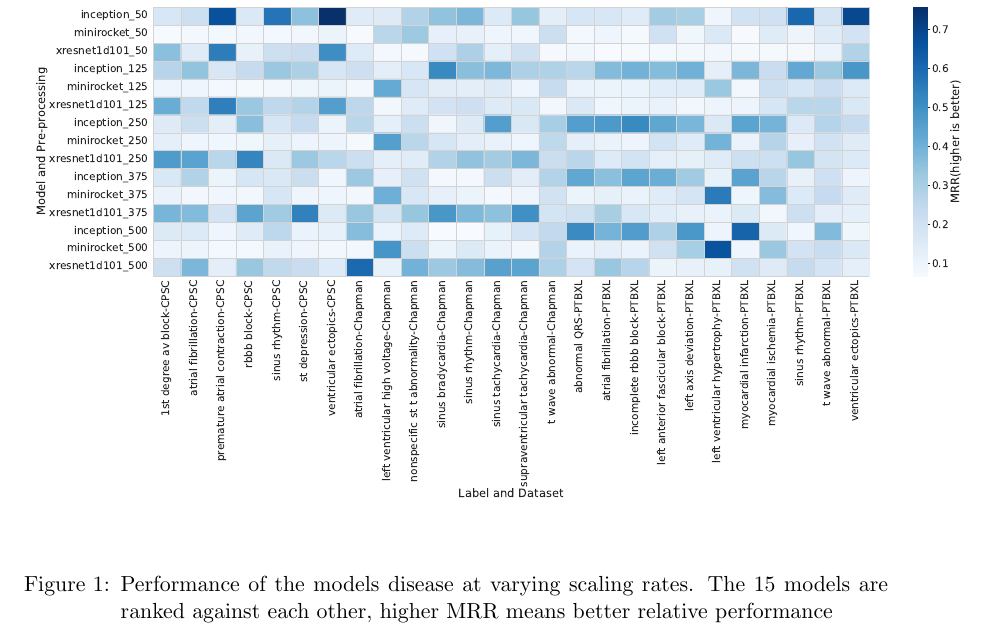
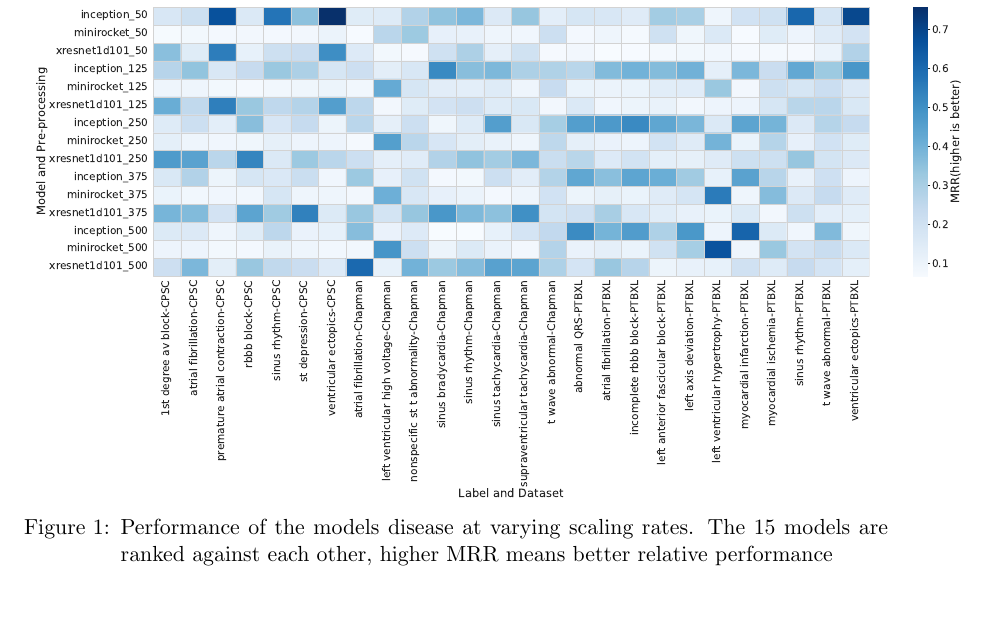
Before and after one commit to imilas/ML4H-2022-ECG-PREPROCESSING, a LaTeX thesis (pmlr-sample.tex): part of page 5 of 18, cut so that both start at the same text, the shorter picture padded with empty space. Compiled offline with pdfLaTeX.

Commit message:
Updates from Overleaf

```diff
--- a/pmlr-sample.tex
+++ b/pmlr-sample.tex
@@ -248,10 +248,10 @@ st depression                &   869 \\
 \begin{figure*}[!ht]
 \floatconts
   {fig:scaling_results_per_disease}
-  {\caption{Performance of the models disease at varying scaling rates. The 15 models are ranked against each other, higher MRR means better relative performance}}
+  {\vspace*{-10mm}\caption{Performance of the models disease at varying scaling rates. The 15 models are ranked against each other, higher MRR means better relative performance}}
   {
   \resizebox{1.2\linewidth}{!}{\includegraphics{images/Per-Disease_Model_Performance_all (1).pdf}}
-  }
+  }\vspace{-8mm}
 \end{figure*}
 
 \section{Experiment Methodology}
```
Also changed, not shown: pmlr-sample.tex (8 more changed lines).
